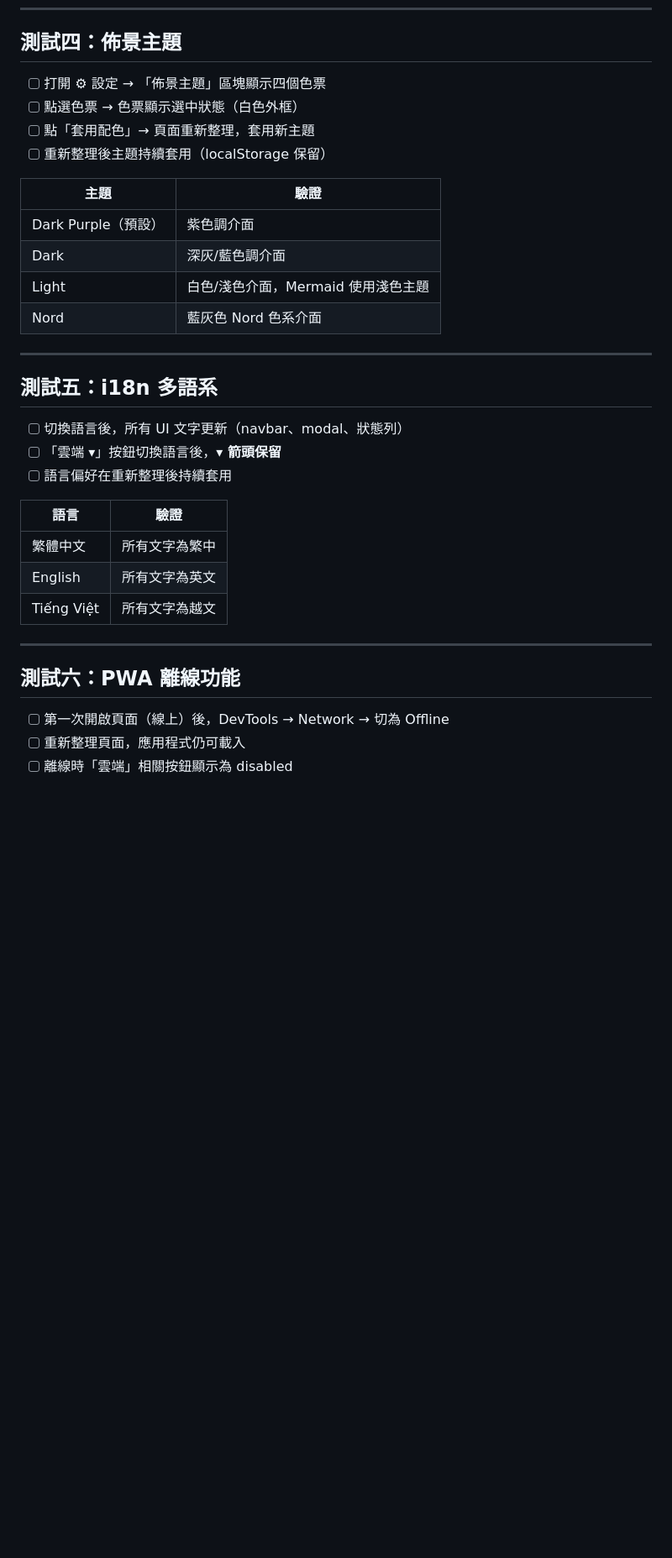
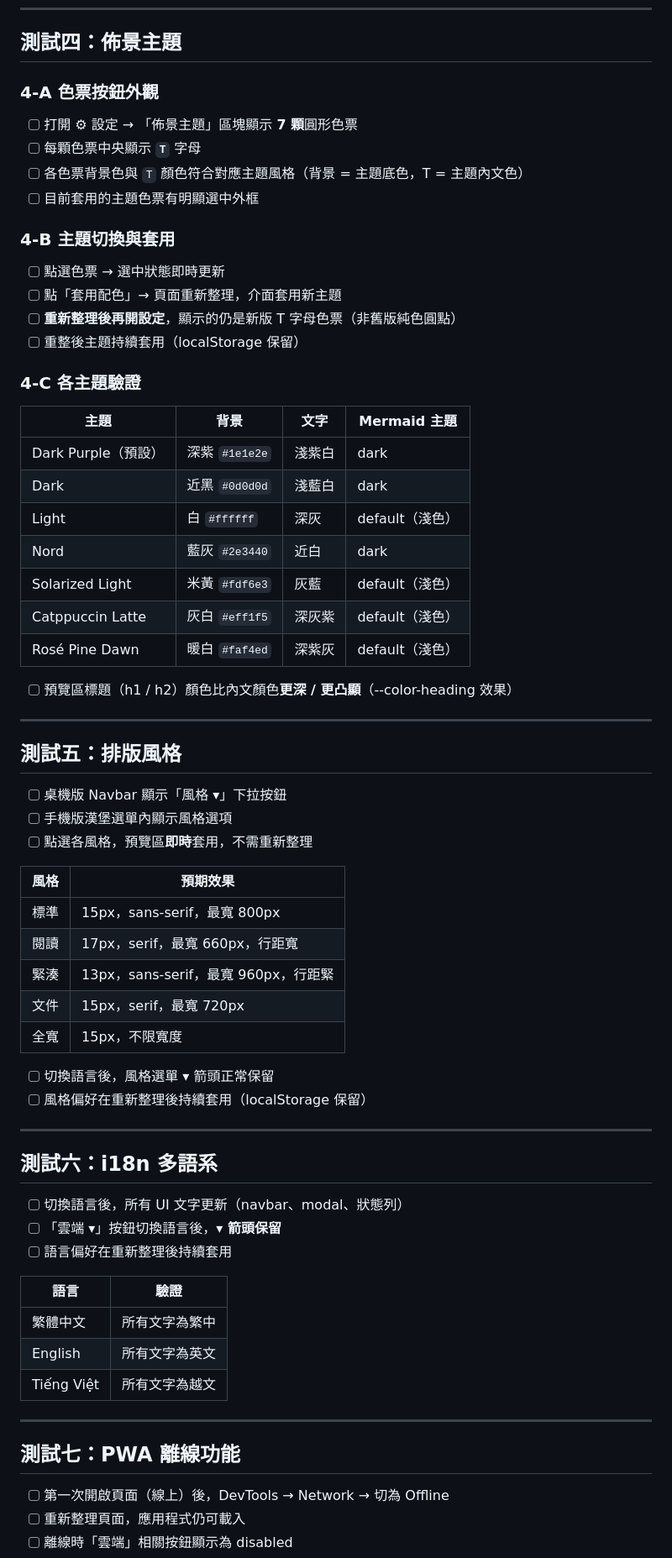
Before and after one commit to sspig0127/md-studio, a Markdown page: TESTING.md, the part around one of its changes. Shown at 84% size. Drawn GitHub-style; blank space fills up the shorter version.

```diff
--- a/TESTING.md
+++ b/TESTING.md
@@ -141,21 +150,56 @@ flowchart TD
 
 ## 測試四：佈景主題
 
-- [ ] 打開 ⚙ 設定 → 「佈景主題」區塊顯示四個色票
-- [ ] 點選色票 → 色票顯示選中狀態（白色外框）
-- [ ] 點「套用配色」→ 頁面重新整理，套用新主題
-- [ ] 重新整理後主題持續套用（localStorage 保留）
+### 4-A 色票按鈕外觀
 
-| 主題 | 驗證 |
-|---|---|
-| Dark Purple（預設） | 紫色調介面 |
-| Dark | 深灰/藍色調介面 |
-| Light | 白色/淺色介面，Mermaid 使用淺色主題 |
-| Nord | 藍灰色 Nord 色系介面 |
+- [ ] 打開 ⚙ 設定 → 「佈景主題」區塊顯示 **7 顆**圓形色票
+- [ ] 每顆色票中央顯示 **`T`** 字母
+- [ ] 各色票背景色與 `T` 顏色符合對應主題風格（背景 = 主題底色，T = 主題內文色）
+- [ ] 目前套用的主題色票有明顯選中外框
+
+### 4-B 主題切換與套用
+
+- [ ] 點選色票 → 選中狀態即時更新
+- [ ] 點「套用配色」→ 頁面重新整理，介面套用新主題
+- [ ] **重新整理後再開設定**，顯示的仍是新版 T 字母色票（非舊版純色圓點）
+- [ ] 重整後主題持續套用（localStorage 保留）
+
+### 4-C 各主題驗證
+
+| 主題 | 背景 | 文字 | Mermaid 主題 |
+|---|---|---|---|
+| Dark Purple（預設）| 深紫 `#1e1e2e` | 淺紫白 | dark |
+| Dark | 近黑 `#0d0d0d` | 淺藍白 | dark |
+| Light | 白 `#ffffff` | 深灰 | default（淺色）|
+| Nord | 藍灰 `#2e3440` | 近白 | dark |
+| Solarized Light | 米黃 `#fdf6e3` | 灰藍 | default（淺色）|
+| Catppuccin Latte | 灰白 `#eff1f5` | 深灰紫 | default（淺色）|
+| Rosé Pine Dawn | 暖白 `#faf4ed` | 深紫灰 | default（淺色）|
+
+- [ ] 預覽區標題（h1 / h2）顏色比內文顏色**更深 / 更凸顯**（--color-heading 效果）
 
 ---
 
-## 測試五：i18n 多語系
+## 測試五：排版風格
+
+- [ ] 桌機版 Navbar 顯示「風格 ▾」下拉按鈕
+- [ ] 手機版漢堡選單內顯示風格選項
+- [ ] 點選各風格，預覽區**即時**套用，不需重新整理
+
+| 風格 | 預期效果 |
+|---|---|
+| 標準 | 15px，sans-serif，最寬 800px |
+| 閱讀 | 17px，serif，最寬 660px，行距寬 |
+| 緊湊 | 13px，sans-serif，最寬 960px，行距緊 |
+| 文件 | 15px，serif，最寬 720px |
+| 全寬 | 15px，不限寬度 |
+
+- [ ] 切換語言後，風格選單 ▾ 箭頭正常保留
+- [ ] 風格偏好在重新整理後持續套用（localStorage 保留）
+
+---
+
+## 測試六：i18n 多語系
 
 - [ ] 切換語言後，所有 UI 文字更新（navbar、modal、狀態列）
 - [ ] 「雲端 ▾」按鈕切換語言後，**▾ 箭頭保留**
@@ -169,7 +213,7 @@ flowchart TD
 
 ---
 
-## 測試六：PWA 離線功能
+## 測試七：PWA 離線功能
 
 - [ ] 第一次開啟頁面（線上）後，DevTools → Network → 切為 Offline
 - [ ] 重新整理頁面，應用程式仍可載入
```
Also changed, not shown: other parts of TESTING.md (+16 -5 lines), ARCHITECTURE.md (+41 -13 lines).
